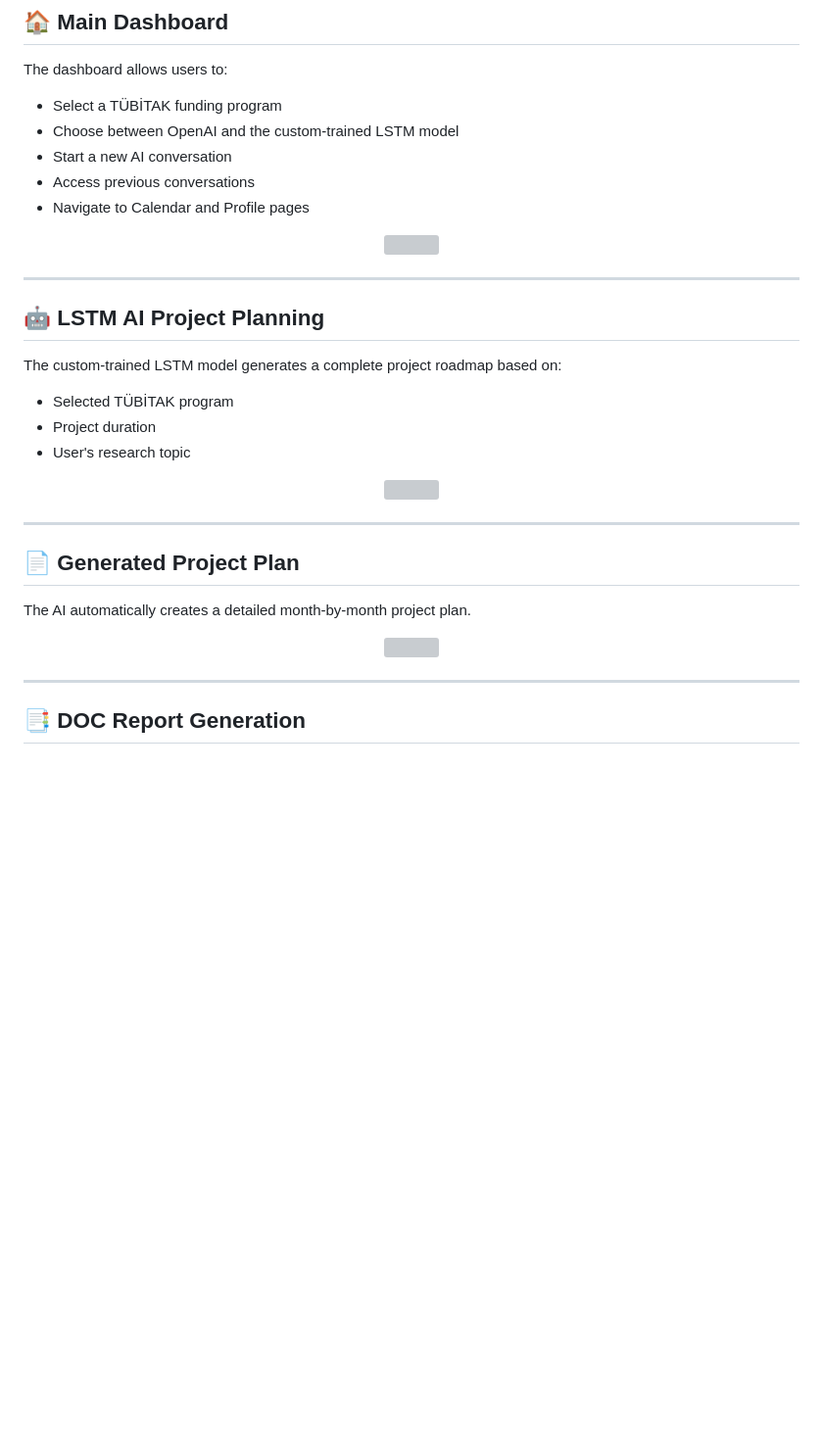
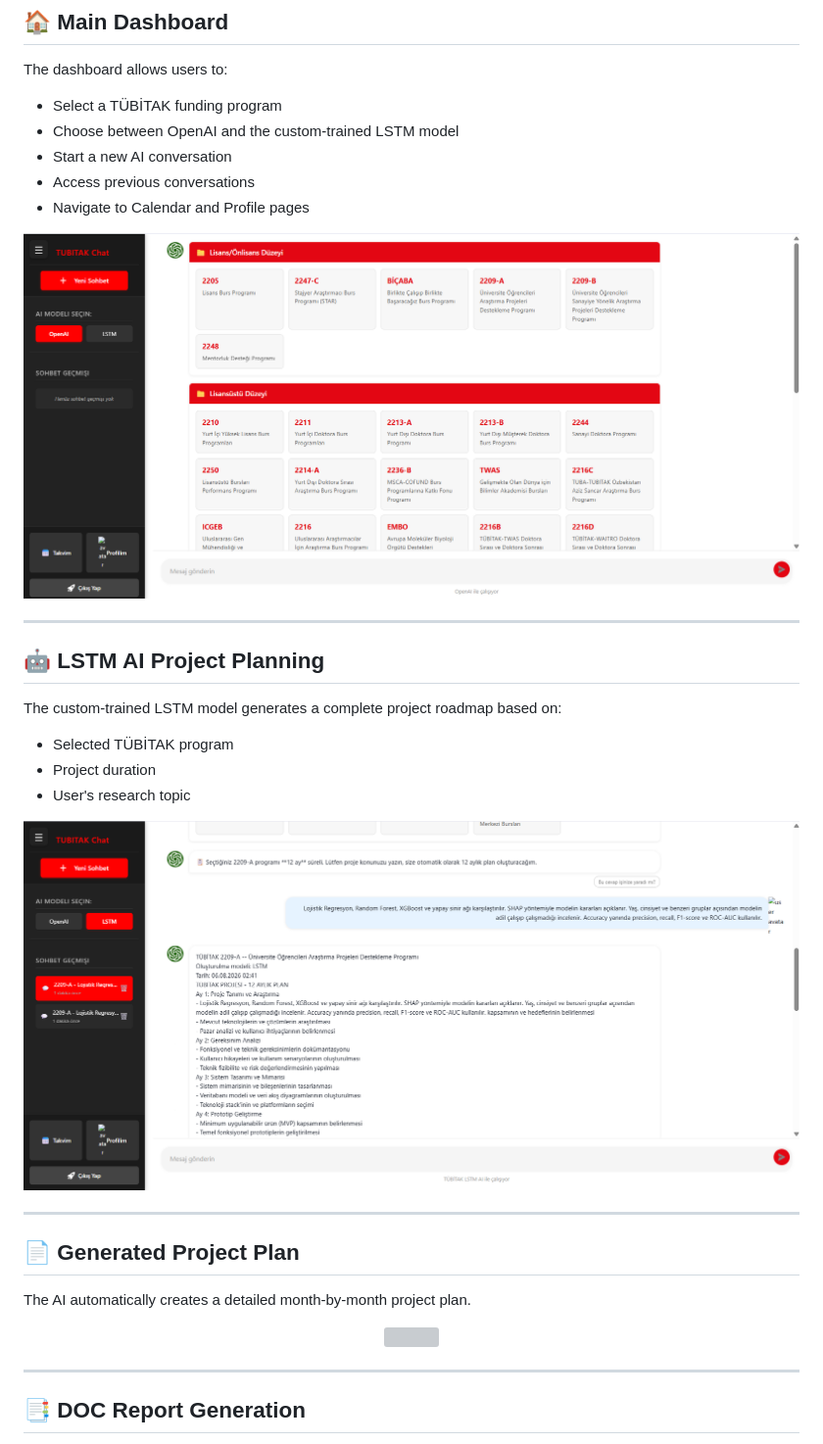
Before and after one commit to rbdolek/ai-powered-tubitak-project-planner, a Markdown page: README.md, the part around one of its changes. Shown at 98% size. GitHub-like rendering; blank space fills up the shorter version; grey boxes are pictures that could not be loaded.

```diff
--- a/README.md
+++ b/README.md
@@ -384,7 +384,7 @@ The dashboard allows users to:
 - Navigate to Calendar and Profile pages
 
 <p align="center">
-  <img src="images/dashboard.png" width="850">
+  <img src="imagine/dashboard.png" width="850">
 </p>
 
 ---
@@ -398,7 +398,7 @@ The custom-trained LSTM model generates a complete project roadmap based on:
 - User's research topic
 
 <p align="center">
-  <img src="images/lstm-chat.png" width="850">
+  <img src="imagine/lstm-chat.png" width="850">
 </p>
 
 ---
```
Also changed, not shown: other parts of README.md (+5 -5 lines).
